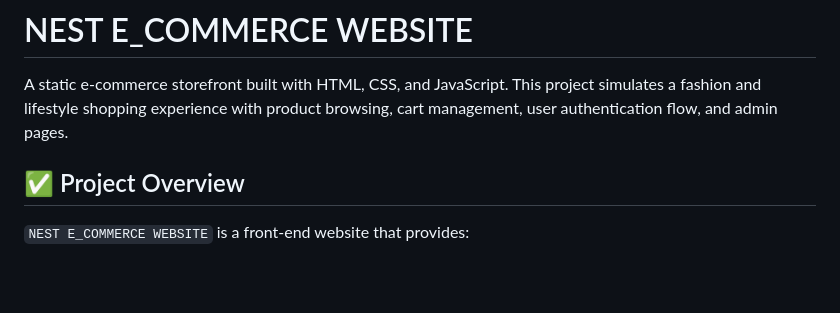
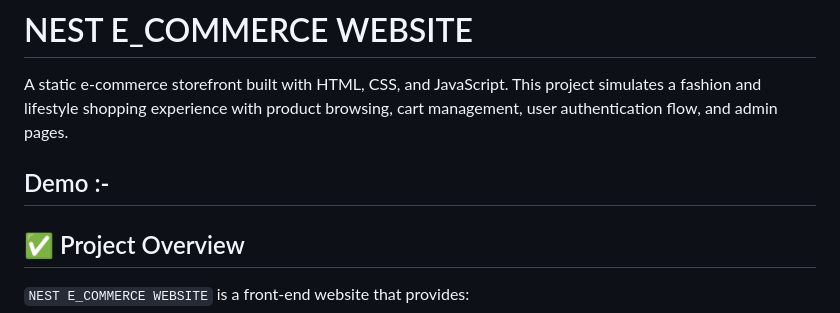
Before and after one commit to rashmiSahooRanjan/NEST-E-COMMERCE-WEBSITE, a Markdown page: README.md, the part around the change. GitHub-like rendering; blank space fills up the shorter version.

```diff
--- a/README.md
+++ b/README.md
@@ -1,6 +1,8 @@
 # NEST E_COMMERCE WEBSITE
 
 A static e-commerce storefront built with HTML, CSS, and JavaScript. This project simulates a fashion and lifestyle shopping experience with product browsing, cart management, user authentication flow, and admin pages.
+
+## Demo :-
 
 ## ✅ Project Overview
 
```
